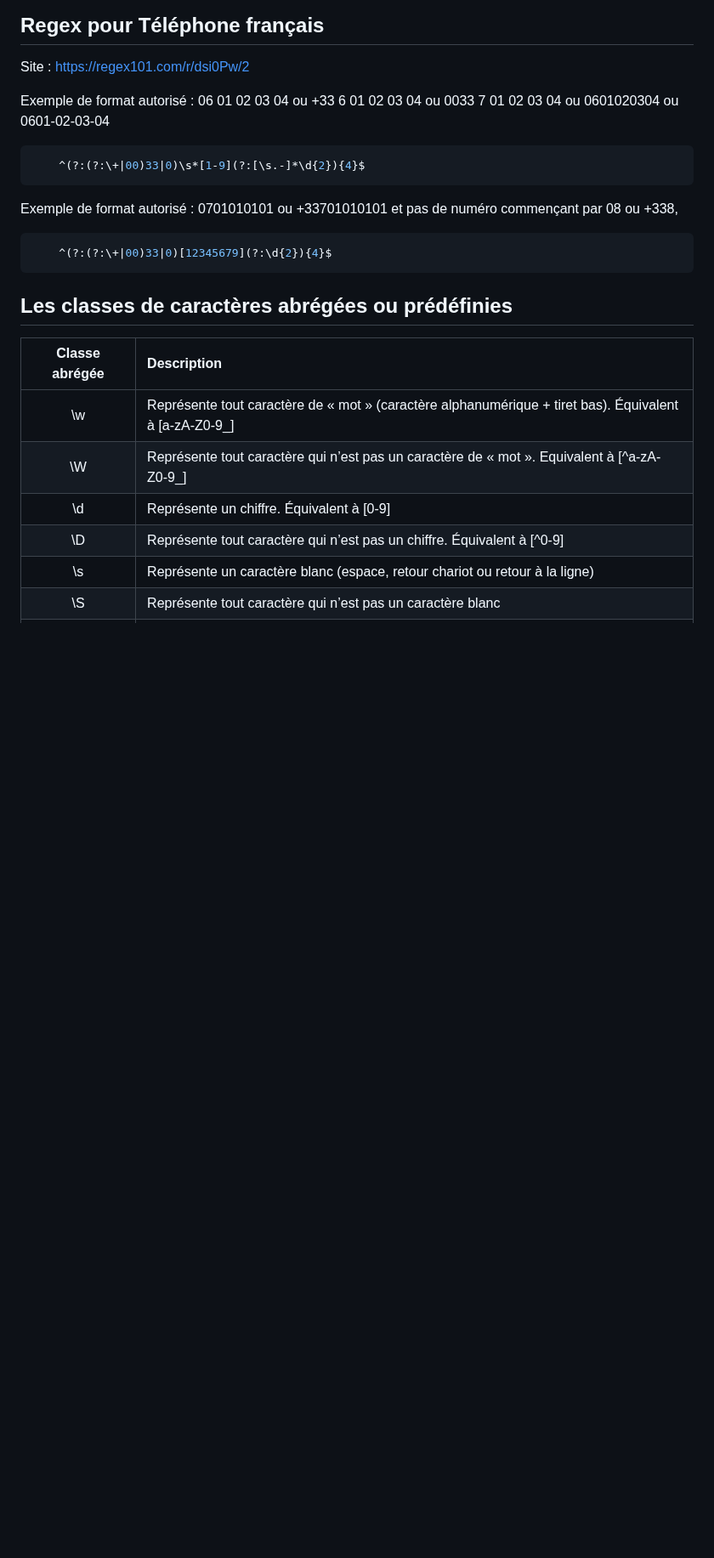
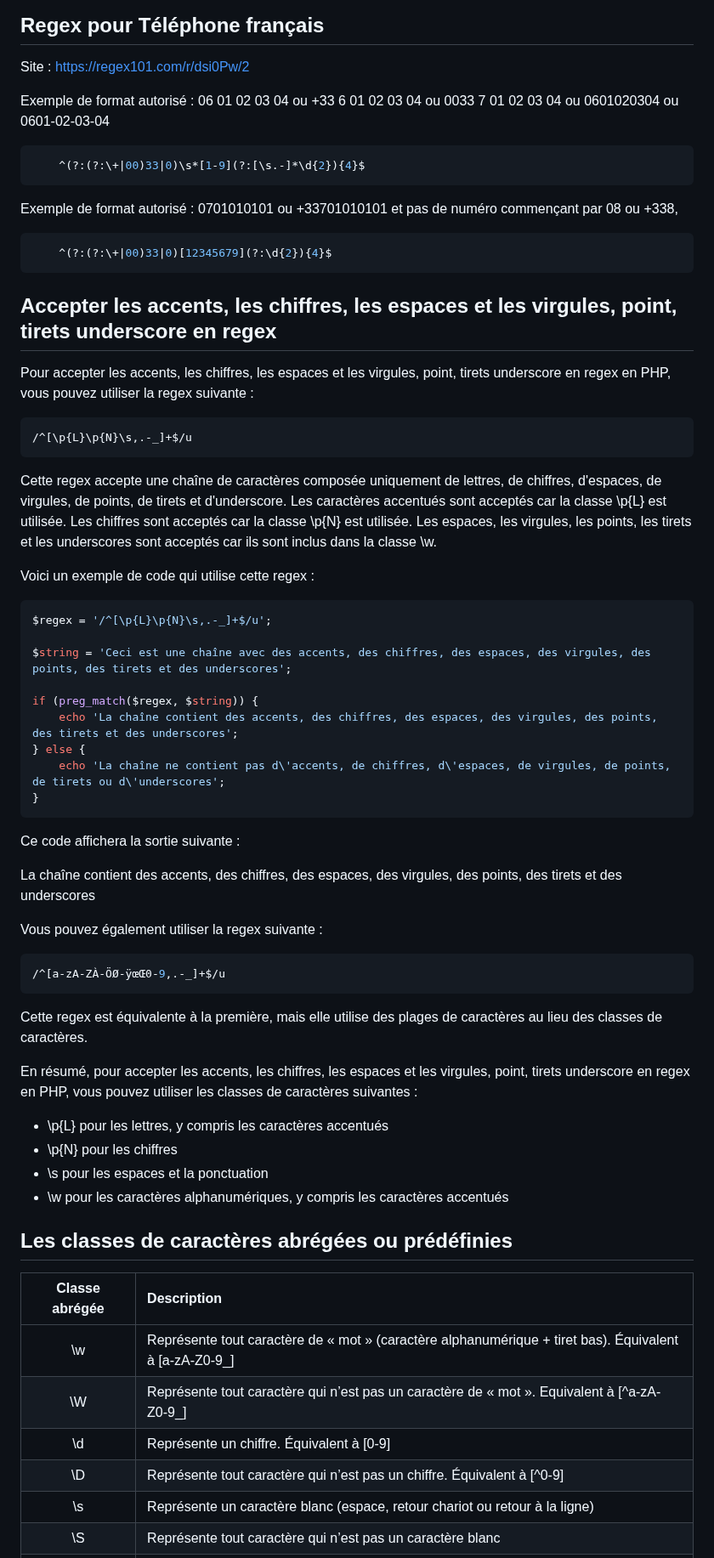
Before and after one commit to jonas18121/help, a Markdown page: regex.md, the part around the change. Shown at 85% size. Rendered like a GitHub page; blank space fills up the shorter version.

Commit message:
[Doc2] : update regex

````diff
--- a/regex.md
+++ b/regex.md
@@ -68,6 +68,50 @@ Exemple de format autorisé : 0701010101 ou +33701010101 et pas de numéro comme
     ^(?:(?:\+|00)33|0)[12345679](?:\d{2}){4}$
 ```
 
+## Accepter les accents, les chiffres, les espaces et les virgules, point, tirets underscore en regex
+
+
+Pour accepter les accents, les chiffres, les espaces et les virgules, point, tirets underscore en regex en PHP, vous pouvez utiliser la regex suivante :
+
+```php
+/^[\p{L}\p{N}\s,.-_]+$/u
+```
+
+Cette regex accepte une chaîne de caractères composée uniquement de lettres, de chiffres, d'espaces, de virgules, de points, de tirets et d'underscore. Les caractères accentués sont acceptés car la classe \p{L} est utilisée. Les chiffres sont acceptés car la classe \p{N} est utilisée. Les espaces, les virgules, les points, les tirets et les underscores sont acceptés car ils sont inclus dans la classe \w.
+
+Voici un exemple de code qui utilise cette regex :
+
+```php
+$regex = '/^[\p{L}\p{N}\s,.-_]+$/u';
+
+$string = 'Ceci est une chaîne avec des accents, des chiffres, des espaces, des virgules, des points, des tirets et des underscores';
+
+if (preg_match($regex, $string)) {
+    echo 'La chaîne contient des accents, des chiffres, des espaces, des virgules, des points, des tirets et des underscores';
+} else {
+    echo 'La chaîne ne contient pas d\'accents, de chiffres, d\'espaces, de virgules, de points, de tirets ou d\'underscores';
+}
+```
+
+Ce code affichera la sortie suivante :
+
+La chaîne contient des accents, des chiffres, des espaces, des virgules, des points, des tirets et des underscores
+
+Vous pouvez également utiliser la regex suivante :
+
+```php
+/^[a-zA-ZÀ-ÖØ-ÿœŒ0-9,.-_]+$/u
+```
+
+Cette regex est équivalente à la première, mais elle utilise des plages de caractères au lieu des classes de caractères.
+
+En résumé, pour accepter les accents, les chiffres, les espaces et les virgules, point, tirets underscore en regex en PHP, vous pouvez utiliser les classes de caractères suivantes :
+
+- \p{L} pour les lettres, y compris les caractères accentués
+- \p{N} pour les chiffres
+- \s pour les espaces et la ponctuation
+- \w pour les caractères alphanumériques, y compris les caractères accentués
+
 
 ## Les classes de caractères abrégées ou prédéfinies
 
````
